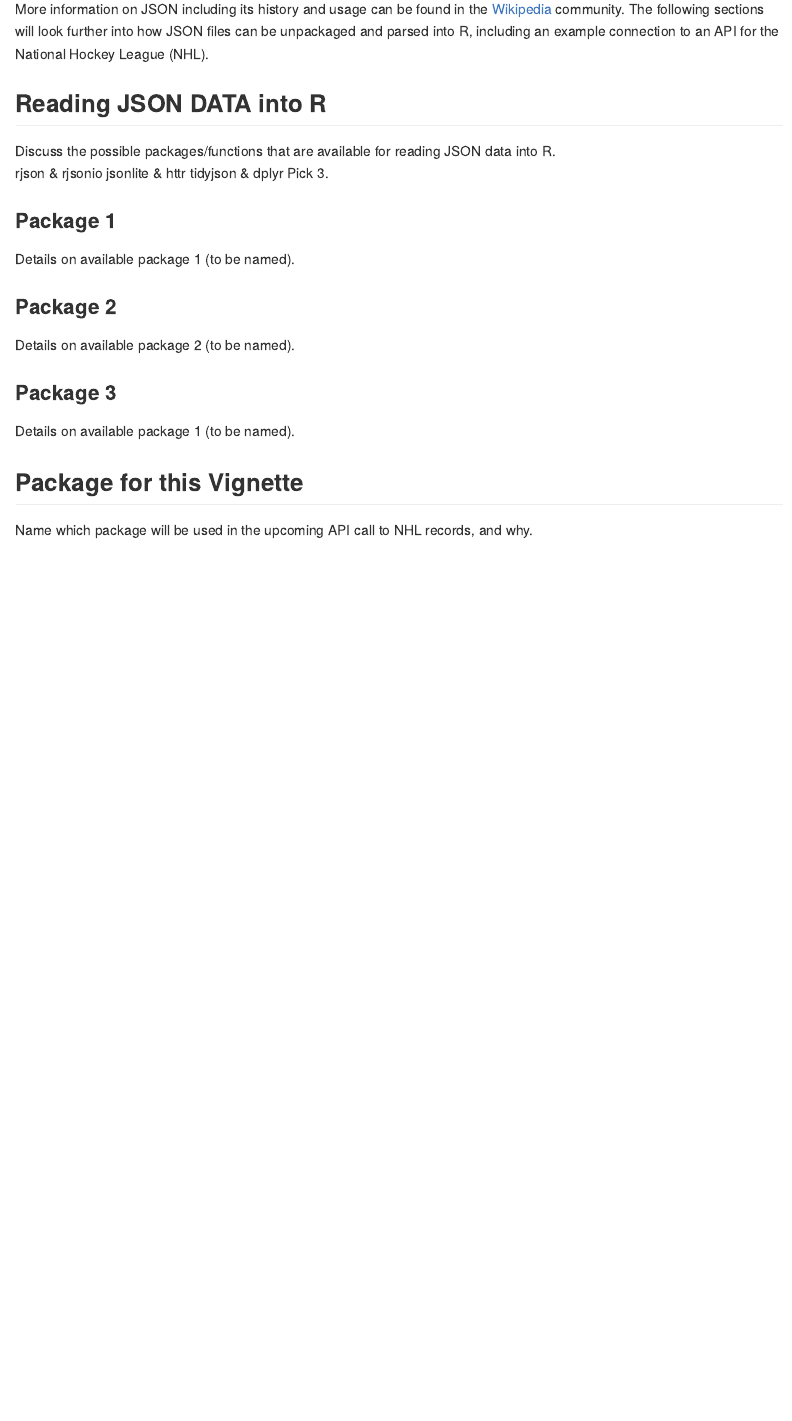
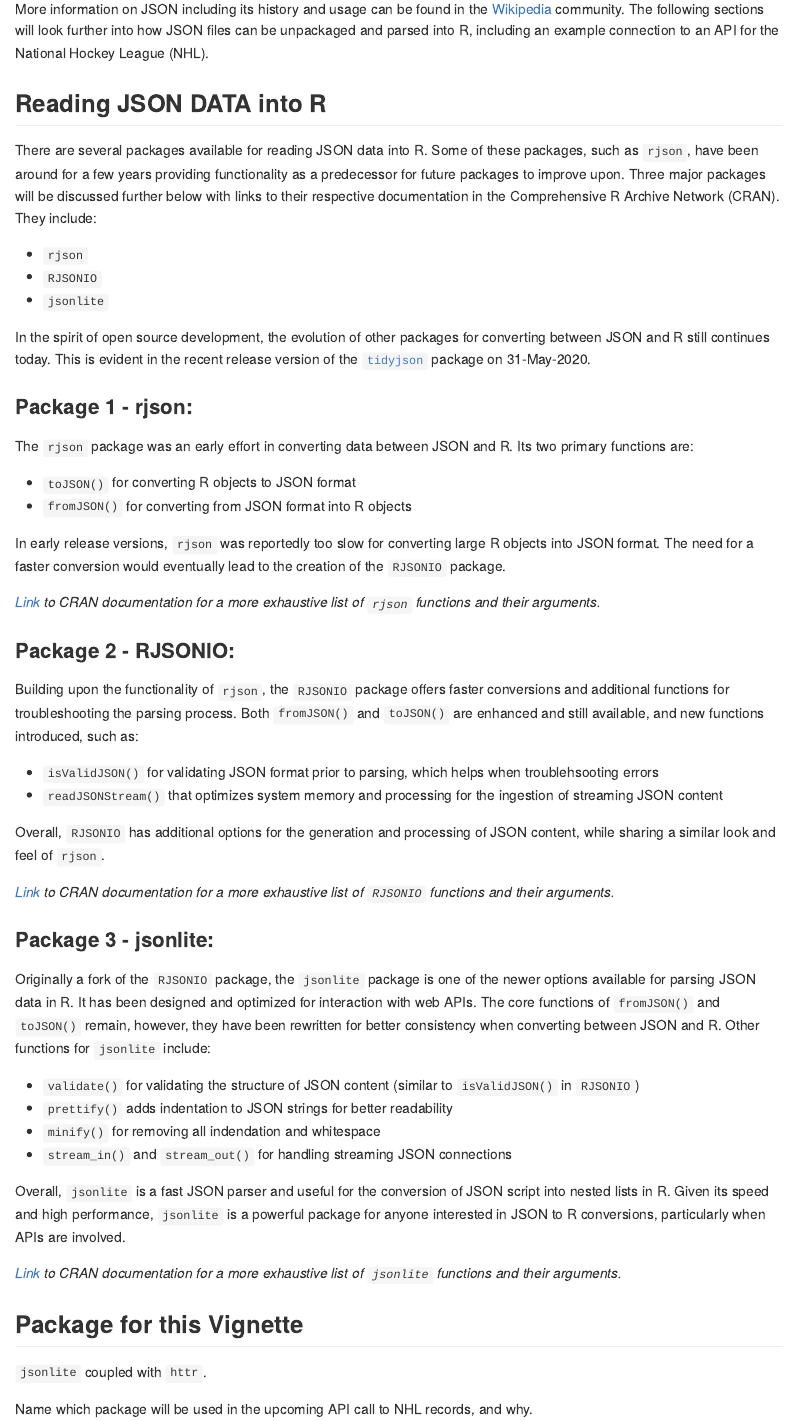
Before and after one commit to bsugg/Project1, an R Markdown document (README.Rmd): the page in a window 1100 px wide, from 1040 px down before the commit and from 970 px down after it, so that both start at the same text. Rendered offline with R 4.5, knitr and Pandoc, with nearby package versions; some code elsewhere in the file could not run offline.

Commit message:
Complete with JSON to R package descriptions

```diff
--- a/README.Rmd
+++ b/README.Rmd
@@ -41,25 +41,52 @@ More information on JSON including its history and usage can be found in the [Wi
 
 ## Reading JSON DATA into R
 
-Discuss the possible packages/functions that are available for reading JSON data into R.
-rjson & rjsonio
-jsonlite & httr
-tidyjson & dplyr
-Pick 3.
+There are several packages available for reading JSON data into R. Some of these packages, such as `rjson`, have been around for a few years providing functionality as a predecessor for future packages to improve upon. Three major packages will be discussed further below with links to their respective documentation in the Comprehensive R Archive Network (CRAN). They include:
 
-### Package 1
+* `rjson`
+* `RJSONIO`
+* `jsonlite`
 
-Details on available package 1 (to be named).
+In the spirit of open source development, the evolution of other packages for converting between JSON and R still continues today. This is evident in the recent release version of the [`tidyjson`](https://cran.r-project.org/package=tidyjson) package on 31-May-2020.
 
-### Package 2
+### Package 1 - rjson:
 
-Details on available package 2 (to be named).
+The `rjson` package was an early effort in converting data between JSON and R. Its two primary functions are:
 
-### Package 3
+* `toJSON()` for converting R objects to JSON format
+* `fromJSON()` for converting from JSON format into R objects
 
-Details on available package 1 (to be named).
+In early release versions, `rjson` was reportedly too slow for converting large R objects into JSON format. The need for a faster conversion would eventually lead to the creation of the `RJSONIO` package.
+
+*[Link](https://cran.r-project.org/package=rjson) to CRAN documentation for a more exhaustive list of `rjson` functions and their arguments.*
+
+### Package 2 - RJSONIO:
+
+Building upon the functionality of `rjson`, the `RJSONIO` package offers faster conversions and additional functions for troubleshooting the parsing process. Both `fromJSON()` and `toJSON()` are enhanced and still available, and new functions introduced, such as:
+
+* `isValidJSON()` for validating JSON format prior to parsing, which helps when troublehsooting errors
+* `readJSONStream()` that optimizes system memory and processing for the ingestion of streaming JSON content
+
+Overall, `RJSONIO` has additional options for the generation and processing of JSON content, while sharing a similar look and feel of `rjson`.
+
+*[Link](https://cran.r-project.org/package=RJSONIO) to CRAN documentation for a more exhaustive list of `RJSONIO` functions and their arguments.*
+
+### Package 3 - jsonlite:
+
+Originally a fork of the `RJSONIO` package, the `jsonlite` package is one of the newer options available for parsing JSON data in R. It has been designed and optimized for interaction with web APIs. The core functions of `fromJSON()` and `toJSON()` remain, however, they have been rewritten for better consistency when converting between JSON and R. Other functions for `jsonlite` include:
+
+* `validate()` for validating the structure of JSON content (similar to `isValidJSON()` in `RJSONIO`)
+* `prettify()` adds indentation to JSON strings for better readability
+* `minify()` for removing all indendation and whitespace
+* `stream_in()` and `stream_out()` for handling streaming JSON connections
+
+Overall, `jsonlite` is a fast JSON parser and useful for the conversion of JSON script into nested lists in R. Given its speed and high performance, `jsonlite` is a powerful package for anyone interested in JSON to R conversions, particularly when APIs are involved.
+
+*[Link](https://cran.r-project.org/package=jsonlite) to CRAN documentation for a more exhaustive list of `jsonlite` functions and their arguments.*
 
 ## Package for this Vignette
+
+`jsonlite` coupled with `httr`.
 
 Name which package will be used in the upcoming API call to NHL records, and why.
 
```
Also changed, not shown: README.md, README.Rmd (8 more changed lines).
